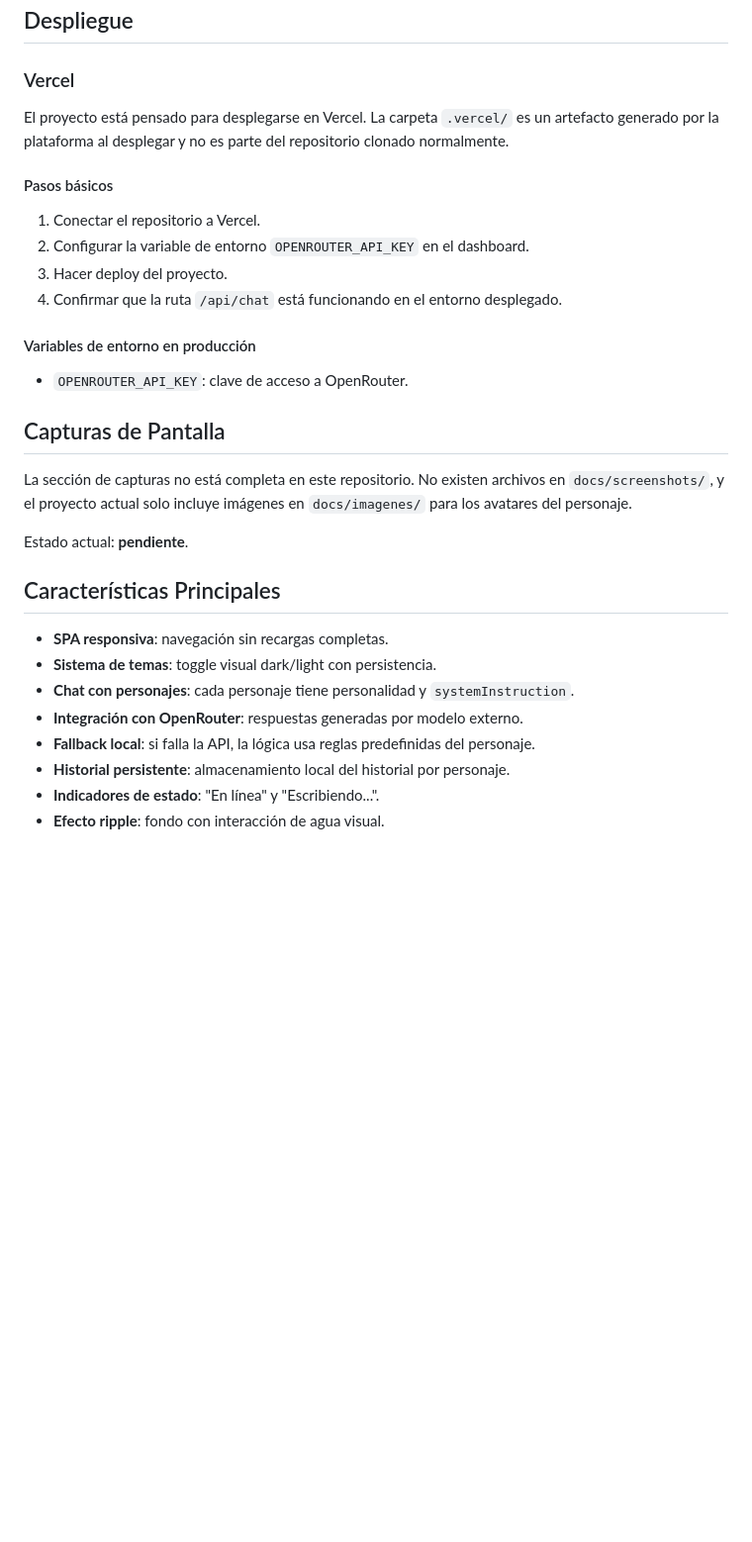
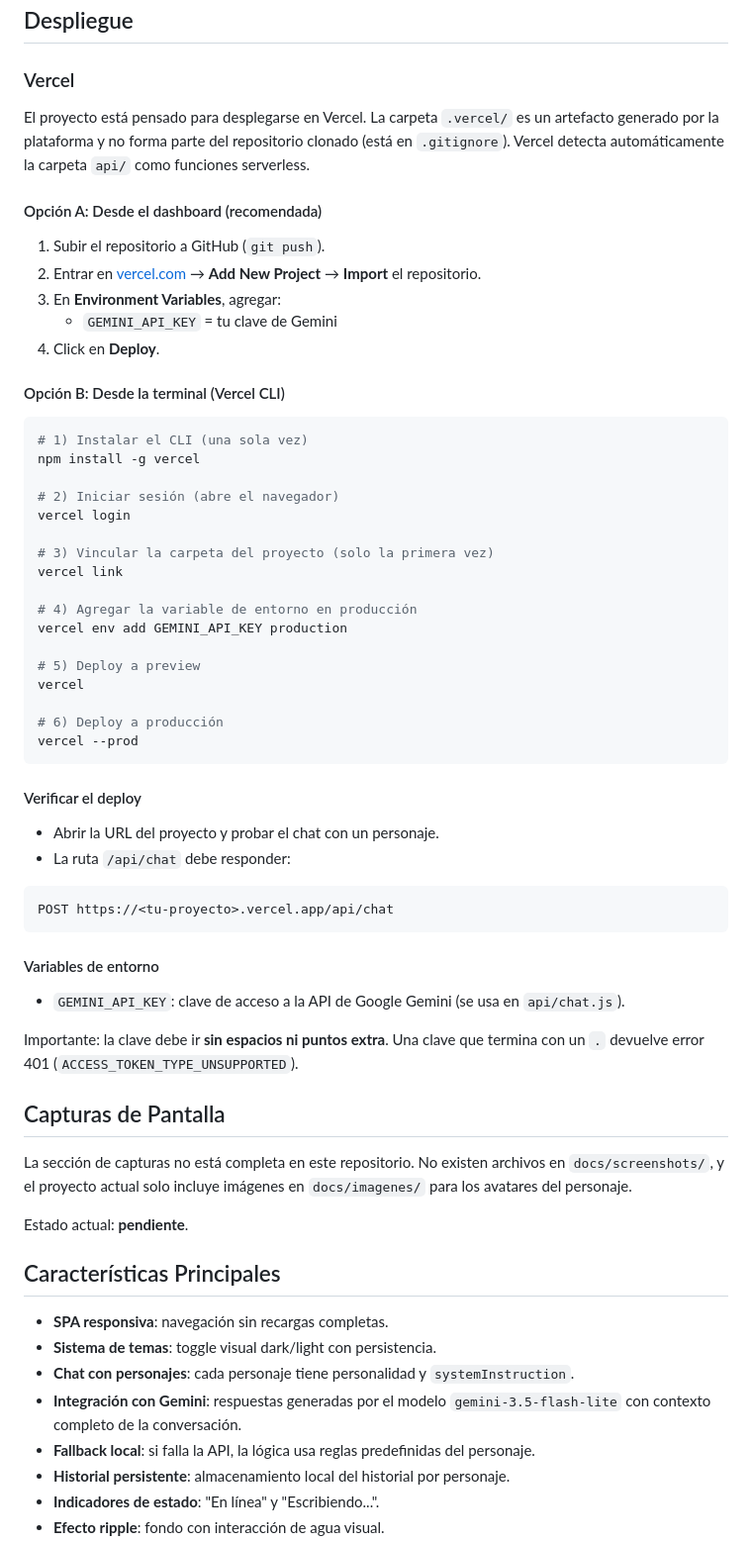
Before and after one commit to guillermocely/proyectoM3_GuillermoCely, a Markdown page: README.md, the part around one of its changes. Shown at 99% size. Drawn GitHub-style; blank space fills up the shorter version.

````diff
--- a/README.md
+++ b/README.md
@@ -253,18 +297,52 @@ La configuración actual aplica el efecto al `body` con resolución y perturbaci
 
 ### Vercel
 
-El proyecto está pensado para desplegarse en Vercel. La carpeta `.vercel/` es un artefacto generado por la plataforma al desplegar y no es parte del repositorio clonado normalmente.
+El proyecto está pensado para desplegarse en Vercel. La carpeta `.vercel/` es un artefacto generado por la plataforma y no forma parte del repositorio clonado (está en `.gitignore`). Vercel detecta automáticamente la carpeta `api/` como funciones serverless.
 
-#### Pasos básicos
+#### Opción A: Desde el dashboard (recomendada)
 
-1. Conectar el repositorio a Vercel.
-2. Configurar la variable de entorno `OPENROUTER_API_KEY` en el dashboard.
-3. Hacer deploy del proyecto.
-4. Confirmar que la ruta `/api/chat` está funcionando en el entorno desplegado.
+1. Subir el repositorio a GitHub (`git push`).
+2. Entrar en [vercel.com](https://vercel.com) → **Add New Project** → **Import** el repositorio.
+3. En **Environment Variables**, agregar:
+   - `GEMINI_API_KEY` = tu clave de Gemini
+4. Click en **Deploy**.
 
-#### Variables de entorno en producción
+#### Opción B: Desde la terminal (Vercel CLI)
 
-- `OPENROUTER_API_KEY`: clave de acceso a OpenRouter.
+```bash
+# 1) Instalar el CLI (una sola vez)
+npm install -g vercel
+
+# 2) Iniciar sesión (abre el navegador)
+vercel login
+
+# 3) Vincular la carpeta del proyecto (solo la primera vez)
+vercel link
+
+# 4) Agregar la variable de entorno en producción
+vercel env add GEMINI_API_KEY production
+
+# 5) Deploy a preview
+vercel
+
+# 6) Deploy a producción
+vercel --prod
+```
+
+#### Verificar el deploy
+
+- Abrir la URL del proyecto y probar el chat con un personaje.
+- La ruta `/api/chat` debe responder:
+
+```text
+POST https://<tu-proyecto>.vercel.app/api/chat
+```
+
+#### Variables de entorno
+
+- `GEMINI_API_KEY`: clave de acceso a la API de Google Gemini (se usa en `api/chat.js`).
+
+Importante: la clave debe ir **sin espacios ni puntos extra**. Una clave que termina con un `.` devuelve error 401 (`ACCESS_TOKEN_TYPE_UNSUPPORTED`).
 
 ## Capturas de Pantalla
 
@@ -277,7 +355,7 @@ Estado actual: **pendiente**.
 - **SPA responsiva**: navegación sin recargas completas.
 - **Sistema de temas**: toggle visual dark/light con persistencia.
 - **Chat con personajes**: cada personaje tiene personalidad y `systemInstruction`.
-- **Integración con OpenRouter**: respuestas generadas por modelo externo.
+- **Integración con Gemini**: respuestas generadas por el modelo `gemini-3.5-flash-lite` con contexto completo de la conversación.
 - **Fallback local**: si falla la API, la lógica usa reglas predefinidas del personaje.
 - **Historial persistente**: almacenamiento local del historial por personaje.
 - **Indicadores de estado**: "En línea" y "Escribiendo...".
````
Also changed, not shown: other parts of README.md (+64 -20 lines).
